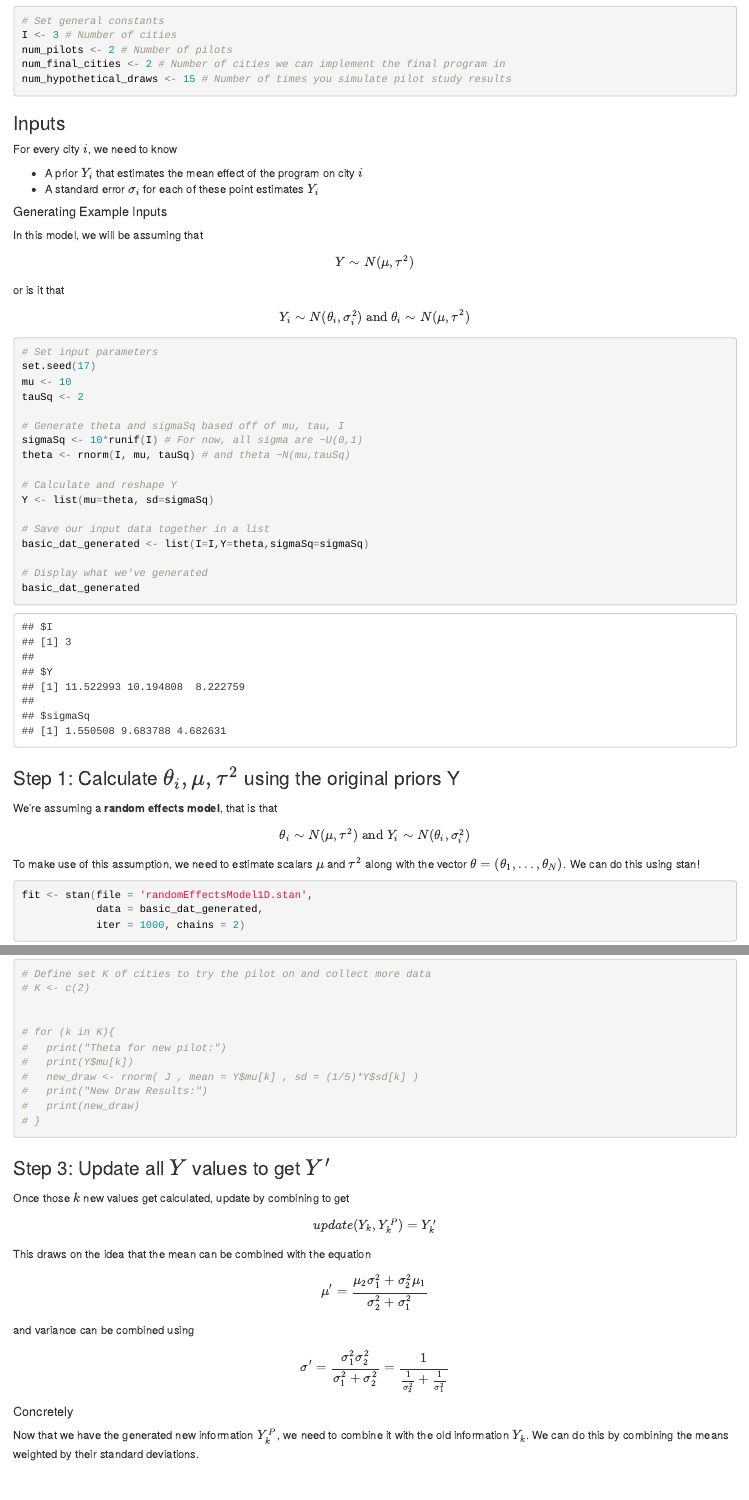
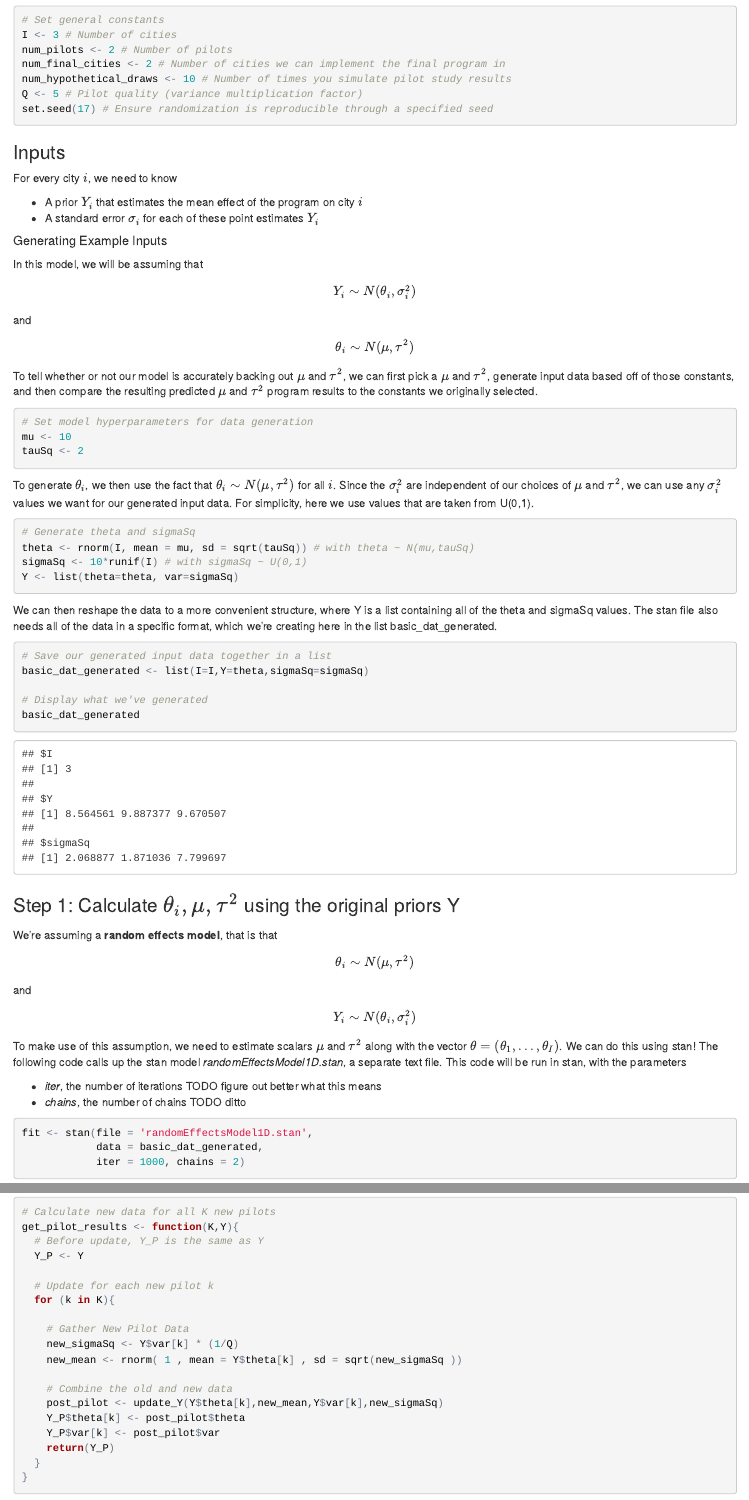
Before and after one commit to dinasinclair/prior-impact, an R Markdown document (citiesBayesian1DwK.Rmd): the page in a window 1100 px wide, from 620 px down before the commit and from 660 px down after it, so that both start at the same text, and a second part further down, joined at a grey line. The pictures show the output file citiesBayesian1DwK.html that the author committed with the source, opened offline.

Commit message:
updated 1/5 to 1/Q plus added explanations for most of the functions

````diff
--- a/citiesBayesian1DwK.Rmd
+++ b/citiesBayesian1DwK.Rmd
@@ -35,7 +36,9 @@ Before we input data into the model, we need to set a few key constants. These a
 I <- 3 # Number of cities
 num_pilots <- 2 # Number of pilots
 num_final_cities <- 2 # Number of cities we can implement the final program in
-num_hypothetical_draws <- 15 # Number of times you simulate pilot study results
+num_hypothetical_draws <- 10 # Number of times you simulate pilot study results
+Q <- 5 # Pilot quality (variance multiplication factor)
+set.seed(17) # Ensure randomization is reproducible through a specified seed
 ```
 
 ### Inputs
@@ -47,25 +50,30 @@ For every city $i$, we need to know
 
 ##### Generating Example Inputs
 In this model, we will be assuming that
-$$Y \sim N(\mu, \tau^2)$$
-or is it that
-$$Y_i \sim N(\theta_i,\sigma^2_i) \text{ and } \theta_i \sim N(\mu,\tau^2)$$
-
+$$Y_i \sim N(\theta_i,\sigma^2_i)$$
+and
+$$\theta_i \sim N(\mu,\tau^2)$$
+To tell whether or not our model is accurately backing out $\mu$ and $\tau^2$, we can first pick a $\mu$ and $\tau^2$, generate input data based off of those constants, and then compare the resulting predicted $\mu$ and $\tau^2$ program results to the constants we originally selected.
 
 ```{r}
-# Set input parameters
-set.seed(17)
+# Set model hyperparameters for data generation
 mu <- 10
 tauSq <- 2
+```
 
-# Generate theta and sigmaSq based off of mu, tau, I
-sigmaSq <- 10*runif(I) # For now, all sigma are ~U(0,1)
-theta <- rnorm(I, mu, tauSq) # and theta ~N(mu,tauSq)
+To generate $\theta_i$, we then use the fact that $\theta_i \sim N(\mu, \tau^2)$ for all $i$. Since the $\sigma_i^2$ are independent of our choices of $\mu$ and $\tau^2$, we can use any $\sigma_i^2$ values we want for our generated input data. For simplicity, here we use values that are taken from U(0,1).
 
-# Calculate and reshape Y
-Y <- list(mu=theta, sd=sigmaSq)
+```{r}
+# Generate theta and sigmaSq
+theta <- rnorm(I, mean = mu, sd = sqrt(tauSq)) # with theta ~ N(mu,tauSq)
+sigmaSq <- 10*runif(I) # with sigmaSq ~ U(0,1)
+Y <- list(theta=theta, var=sigmaSq)
+```
 
-# Save our input data together in a list
+We can then reshape the data to a more convenient structure, where Y is a list containing all of the theta and sigmaSq values. The stan file also needs all of the data in a specific format, which we're creating here in the list basic_dat_generated.
+
+```{r}
+# Save our generated input data together in a list
 basic_dat_generated <- list(I=I,Y=theta,sigmaSq=sigmaSq)
 
 # Display what we've generated
@@ -75,9 +83,16 @@ basic_dat_generated
 
 ### Step 1: Calculate $\theta_i, \mu, \tau^2$ using the original priors Y
 
-We're assuming a **random effects model**, that is that $$\theta_i \sim N(\mu, \tau^2) \text{ and } Y_i \sim N(\theta_i, \sigma_{i}^2)$$
+We're assuming a **random effects model**, that is that
+$$\theta_i \sim N(\mu, \tau^2)$$
+and
 
-To make use of this assumption, we need to estimate scalars $\mu$ and $\tau^2$ along with the vector $\theta = (\theta_1,\dots,\theta_N)$. We can do this using stan!
+$$Y_i \sim N(\theta_i, \sigma_{i}^2)$$
+
+To make use of this assumption, we need to estimate scalars $\mu$ and $\tau^2$ along with the vector $\theta = (\theta_1,\dots,\theta_I)$. We can do this using stan! The following code calls up the stan model *randomEffectsModel1D.stan*, a separate text file. This code will be run in stan, with the parameters
+
+* *iter*, the number of iterations TODO figure out better what this means
+* *chains*, the number of chains TODO ditto
 
 ```{r}
 fit <- stan(file = 'randomEffectsModel1D.stan',
@@ -106,3 +129,9 @@ $$ Y^P_i \sim N(\theta_i, \frac 1 5 \sigma_{i})$$
+```{r}
+# Calculate new data for all K new pilots
+get_pilot_results <- function(K,Y){
+  # Before update, Y_P is the same as Y
+  Y_P <- Y
 
-##### Concretely
+  # Update for each new pilot k
+  for (k in K){
 
@@ -110,18 +138,14 @@ Here we're first going to go with the boring simple version where the subset K i
-```{r}
-# Define set K of cities to try the pilot on and collect more data
-# K <- c(2)
+    # Gather New Pilot Data
+    new_sigmaSq <- Y$var[k] * (1/Q)
+    new_mean <- rnorm( 1 , mean = Y$theta[k] , sd = sqrt(new_sigmaSq ))
 
-
-# for (k in K){
-#   print("Theta for new pilot:")
-#   print(Y$mu[k])
-#   new_draw <- rnorm( J , mean = Y$mu[k] , sd = (1/5)*Y$sd[k] )
-#   print("New Draw Results:")
-#   print(new_draw)
-# }
-
-
-
+    # Combine the old and new data
+    post_pilot <- update_Y(Y$theta[k],new_mean,Y$var[k],new_sigmaSq)
+    Y_P$theta[k] <- post_pilot$theta
+    Y_P$var[k] <- post_pilot$var
+    return(Y_P)
+  }
+}
 ```
 
 ### Step 3: Update all $Y$ values to get $Y'$
@@ -134,6 +158,3 @@ $$ \mu' = \frac{\mu_2 \sigma_1^2 + \sigma_2^2 \mu_1}{\sigma_2^2 + \sigma_1^2}$$
 and variance can be combined using
 $$\sigma' = \frac{\sigma_1^2 \sigma_2^2}{\sigma_1^2+\sigma_2^2} = \frac{1}{\frac{1}{\sigma_2^2}+\frac{1}{\sigma_1^2}}$$
 
-##### Concretely
-
-Now that we have the generated new information $Y^P_k$, we need to combine it with the old information $Y_k$. We can do this by combining the means weighted by their standard deviations.
````
Also changed, not shown: citiesBayesian1DwK.html, citiesBayesian1DwK.Rmd (65 more changed lines).
